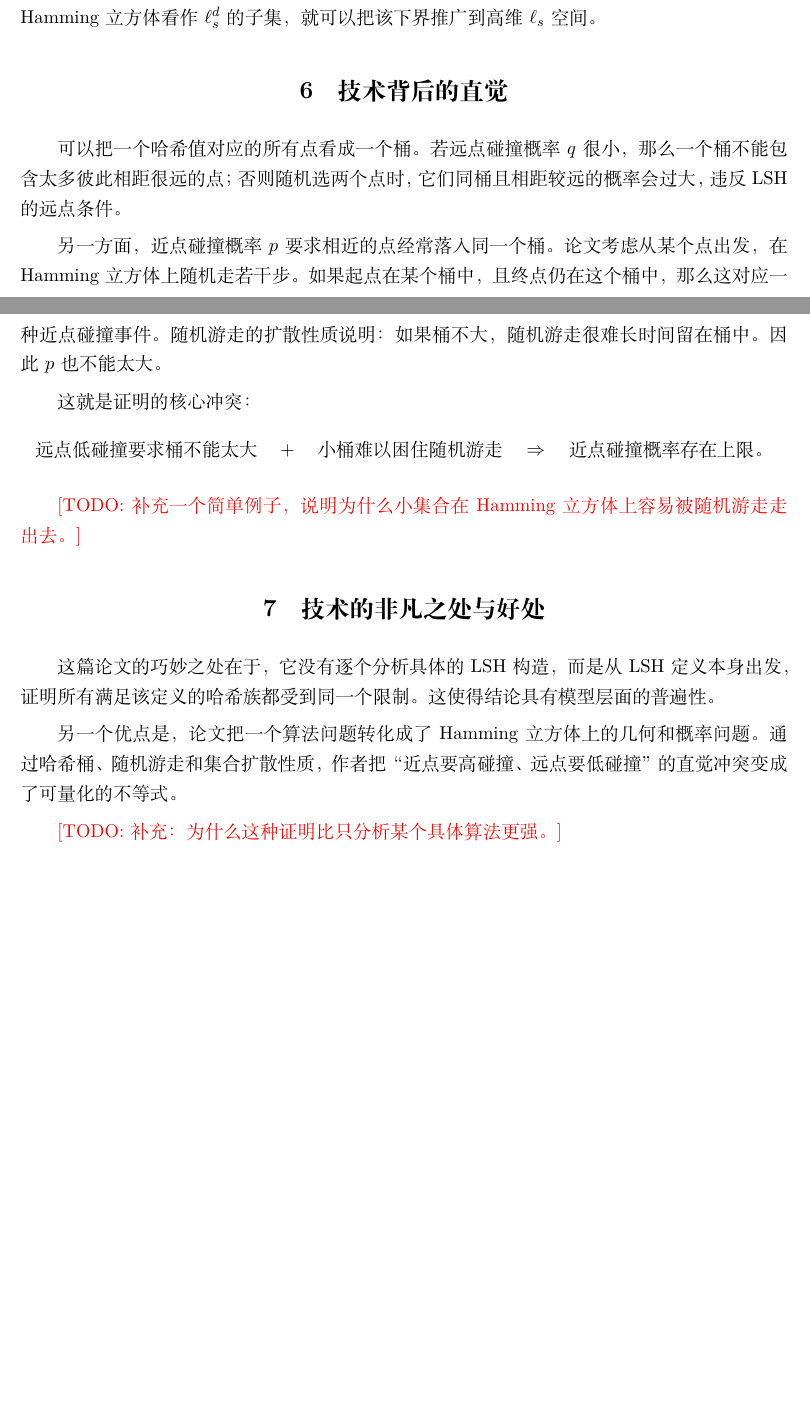
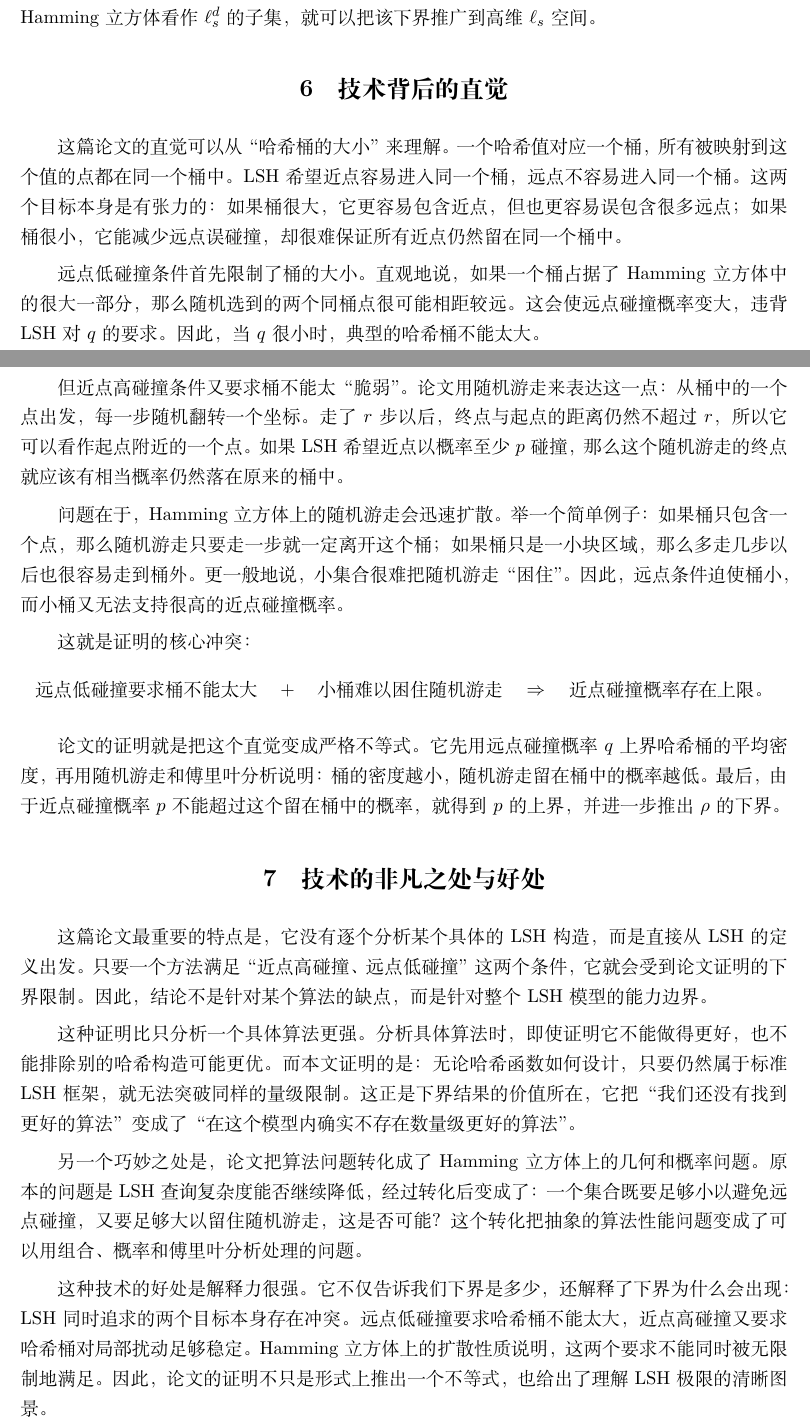
Before and after one commit to Benzoic0510/LSH-lower-bound, a LaTeX document (src/main.tex): two parts of pages 5 and 6 of 8 before the commit and two parts of pages 5 and 6 of 9 after it, joined at a grey line, cut so that both start at the same text, the shorter picture padded with empty space. Compiled offline with XeLaTeX.

Commit message:
docs: Writing paper part6&7

```diff
--- a/src/main.tex
+++ b/src/main.tex
@@ -231,9 +231,20 @@ $(r,R,p,q)$-sensitive，如果对任意 $x,y\in X$，有
 
 \section{技术背后的直觉}
 
-可以把一个哈希值对应的所有点看成一个桶。若远点碰撞概率 $q$ 很小，那么一个桶不能包含太多彼此相距很远的点；否则随机选两个点时，它们同桶且相距较远的概率会过大，违反 LSH 的远点条件。
+这篇论文的直觉可以从“哈希桶的大小”来理解。一个哈希值对应一个桶，所有被映射到这个值的点都在同一个桶中。
+LSH 希望近点容易进入同一个桶，远点不容易进入同一个桶。这两个目标本身是有张力的：如果桶很大，它更容易包含近点，
+但也更容易误包含很多远点；如果桶很小，它能减少远点误碰撞，却很难保证所有近点仍然留在同一个桶中。
 
-另一方面，近点碰撞概率 $p$ 要求相近的点经常落入同一个桶。论文考虑从某个点出发，在 Hamming 立方体上随机走若干步。如果起点在某个桶中，且终点仍在这个桶中，那么这对应一种近点碰撞事件。随机游走的扩散性质说明：如果桶不大，随机游走很难长时间留在桶中。因此 $p$ 也不能太大。
+远点低碰撞条件首先限制了桶的大小。直观地说，如果一个桶占据了 Hamming 立方体中的很大一部分，那么随机选到的两个同桶点很可能相距较远。
+这会使远点碰撞概率变大，违背 LSH 对 $q$ 的要求。因此，当 $q$ 很小时，典型的哈希桶不能太大。
+
+但近点高碰撞条件又要求桶不能太“脆弱”。论文用随机游走来表达这一点：从桶中的一个点出发，每一步随机翻转一个坐标。
+走了 $r$ 步以后，终点与起点的距离仍然不超过 $r$，所以它可以看作起点附近的一个点。如果 LSH 希望近点以概率至少 $p$ 碰撞，
+那么这个随机游走的终点就应该有相当概率仍然落在原来的桶中。
+
+问题在于，Hamming 立方体上的随机游走会迅速扩散。举一个简单例子：如果桶只包含一个点，那么随机游走只要走一步就一定离开这个桶；
+如果桶只是一小块区域，那么多走几步以后也很容易走到桶外。更一般地说，小集合很难把随机游走“困住”。
+因此，远点条件迫使桶小，而小桶又无法支持很高的近点碰撞概率。
 
 这就是证明的核心冲突：
 \[
@@ -244,15 +255,27 @@ $(r,R,p,q)$-sensitive，如果对任意 $x,y\in X$，有
   \text{近点碰撞概率存在上限。}
 \]
 
-\todo{补充一个简单例子，说明为什么小集合在 Hamming 立方体上容易被随机游走走出去。}
+论文的证明就是把这个直觉变成严格不等式。它先用远点碰撞概率 $q$ 上界哈希桶的平均密度，
+再用随机游走和傅里叶分析说明：桶的密度越小，随机游走留在桶中的概率越低。最后，由于近点碰撞概率 $p$ 不能超过这个留在桶中的概率，
+就得到 $p$ 的上界，并进一步推出 $\rho$ 的下界。
 
 \section{技术的非凡之处与好处}
 
-这篇论文的巧妙之处在于，它没有逐个分析具体的 LSH 构造，而是从 LSH 定义本身出发，证明所有满足该定义的哈希族都受到同一个限制。这使得结论具有模型层面的普遍性。
+这篇论文最重要的特点是，它没有逐个分析某个具体的 LSH 构造，而是直接从 LSH 的定义出发。
+只要一个方法满足“近点高碰撞、远点低碰撞”这两个条件，它就会受到论文证明的下界限制。
+因此，结论不是针对某个算法的缺点，而是针对整个 LSH 模型的能力边界。
 
-另一个优点是，论文把一个算法问题转化成了 Hamming 立方体上的几何和概率问题。通过哈希桶、随机游走和集合扩散性质，作者把“近点要高碰撞、远点要低碰撞”的直觉冲突变成了可量化的不等式。
+这种证明比只分析一个具体算法更强。分析具体算法时，即使证明它不能做得更好，也不能排除别的哈希构造可能更优。
+而本文证明的是：无论哈希函数如何设计，只要仍然属于标准 LSH 框架，就无法突破同样的量级限制。
+这正是下界结果的价值所在，它把“我们还没有找到更好的算法”变成了“在这个模型内确实不存在数量级更好的算法”。
 
-\todo{补充：为什么这种证明比只分析某个具体算法更强。}
+另一个巧妙之处是，论文把算法问题转化成了 Hamming 立方体上的几何和概率问题。
+原本的问题是 LSH 查询复杂度能否继续降低，经过转化后变成了：一个集合既要足够小以避免远点碰撞，
+又要足够大以留住随机游走，这是否可能？这个转化把抽象的算法性能问题变成了可以用组合、概率和傅里叶分析处理的问题。
+
+这种技术的好处是解释力很强。它不仅告诉我们下界是多少，还解释了下界为什么会出现：LSH 同时追求的两个目标本身存在冲突。
+远点低碰撞要求哈希桶不能太大，近点高碰撞又要求哈希桶对局部扰动足够稳定。Hamming 立方体上的扩散性质说明，
+这两个要求不能同时被无限制地满足。因此，论文的证明不只是形式上推出一个不等式，也给出了理解 LSH 极限的清晰图景。
 
 \section{技术是如何实现的}
 
```
Also changed, not shown: src/main.pdf, 1 other file.
